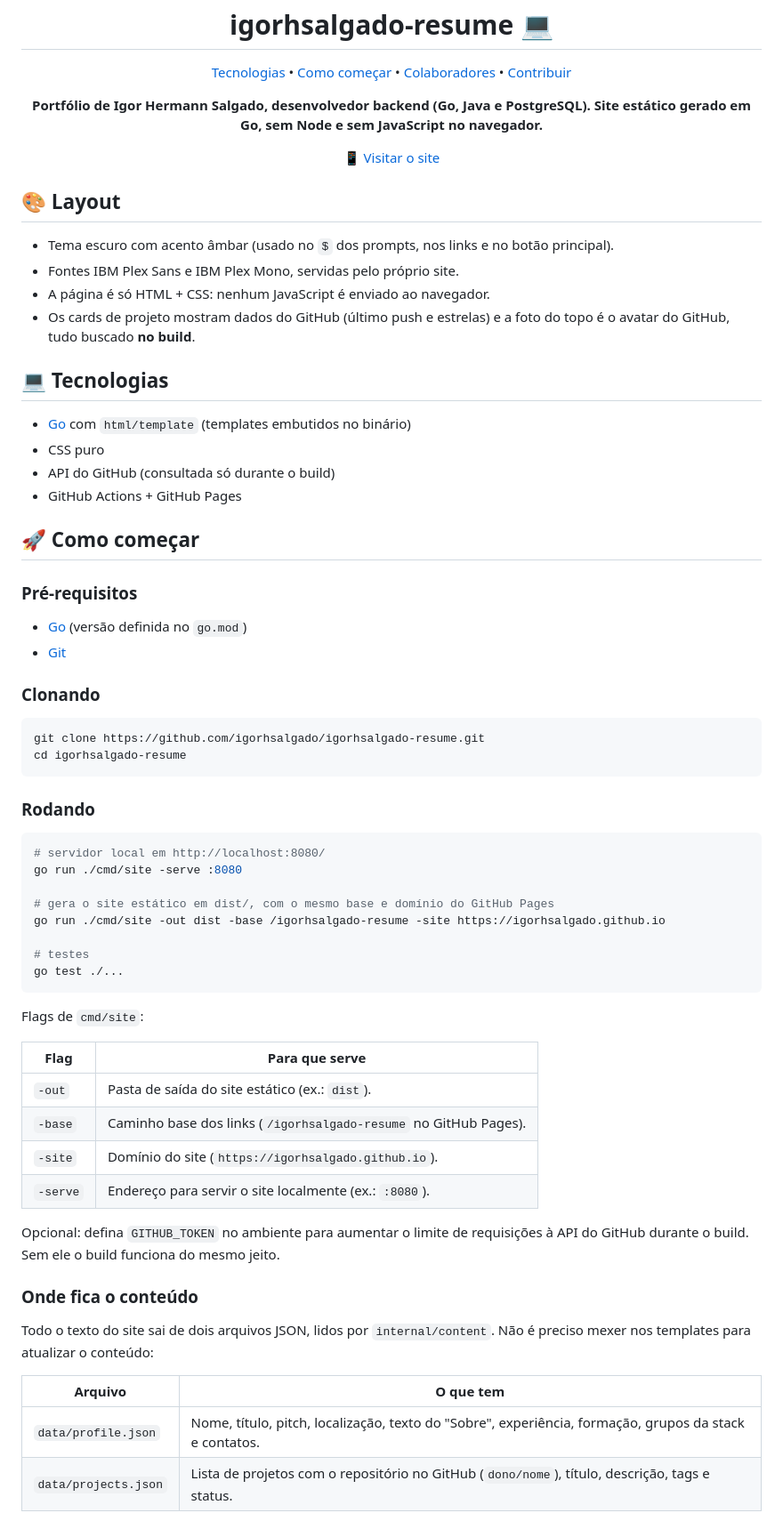
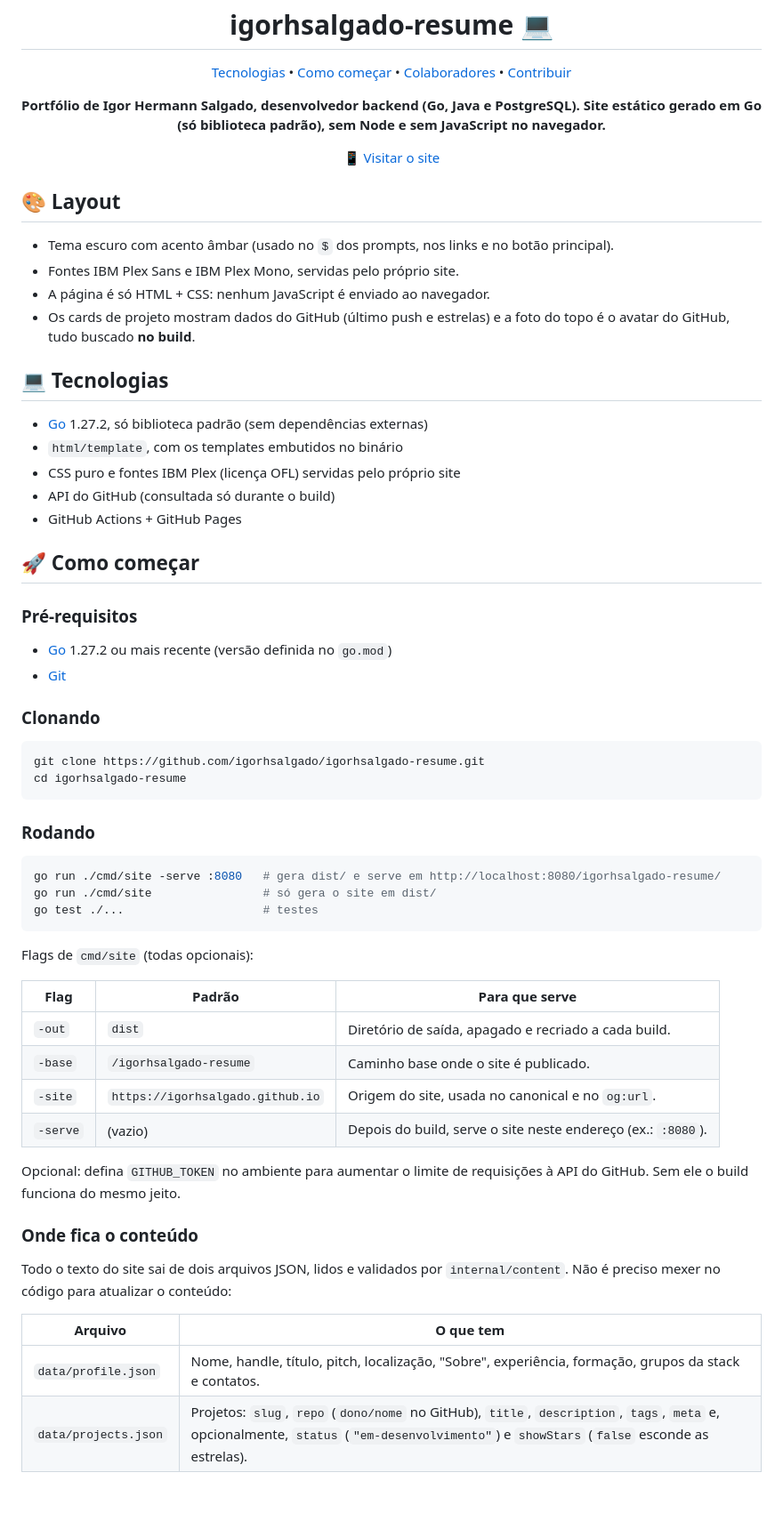
Before and after one commit to igorhsalgado/igorhsalgado-resume, a Markdown page: README.md, the part around one of its changes. Shown at 89% size. GitHub-like rendering; blank space fills up the shorter version.

Commit message:
docs: alinha o README com o código da feat/go-site

````diff
--- a/README.md
+++ b/README.md
@@ -8,7 +8,7 @@
 </p>
 
 <p align="center">
-    <b>Portfólio de Igor Hermann Salgado, desenvolvedor backend (Go, Java e PostgreSQL). Site estático gerado em Go, sem Node e sem JavaScript no navegador.</b>
+    <b>Portfólio de Igor Hermann Salgado, desenvolvedor backend (Go, Java e PostgreSQL). Site estático gerado em Go (só biblioteca padrão), sem Node e sem JavaScript no navegador.</b>
 </p>
 
 <p align="center">
@@ -24,8 +24,9 @@
 
 <h2 id="tech">💻 Tecnologias</h2>
 
-- [Go](https://go.dev) com `html/template` (templates embutidos no binário)
-- CSS puro
+- [Go](https://go.dev) 1.27.2, só biblioteca padrão (sem dependências externas)
+- `html/template`, com os templates embutidos no binário
+- CSS puro e fontes IBM Plex (licença OFL) servidas pelo próprio site
 - API do GitHub (consultada só durante o build)
 - GitHub Actions + GitHub Pages
 
@@ -33,7 +34,7 @@
 
 <h3>Pré-requisitos</h3>
 
-- [Go](https://go.dev/dl/) (versão definida no `go.mod`)
+- [Go](https://go.dev/dl/) 1.27.2 ou mais recente (versão definida no `go.mod`)
 - [Git](https://git-scm.com)
 
 <h3>Clonando</h3>
@@ -46,33 +47,28 @@ cd igorhsalgado-resume
 <h3>Rodando</h3>
 
 ```bash
-# servidor local em http://localhost:8080/
-go run ./cmd/site -serve :8080
-
-# gera o site estático em dist/, com o mesmo base e domínio do GitHub Pages
-go run ./cmd/site -out dist -base /igorhsalgado-resume -site https://igorhsalgado.github.io
-
-# testes
-go test ./...
+go run ./cmd/site -serve :8080   # gera dist/ e serve em http://localhost:8080/igorhsalgado-resume/
+go run ./cmd/site                # só gera o site em dist/
+go test ./...                    # testes
 ```
 
-Flags de `cmd/site`:
+Flags de `cmd/site` (todas opcionais):
 
-| Flag | Para que serve |
-| --- | --- |
-| `-out` | Pasta de saída do site estático (ex.: `dist`). |
-| `-base` | Caminho base dos links (`/igorhsalgado-resume` no GitHub Pages). |
-| `-site` | Domínio do site (`https://igorhsalgado.github.io`). |
-| `-serve` | Endereço para servir o site localmente (ex.: `:8080`). |
+| Flag | Padrão | Para que serve |
+| --- | --- | --- |
+| `-out` | `dist` | Diretório de saída, apagado e recriado a cada build. |
+| `-base` | `/igorhsalgado-resume` | Caminho base onde o site é publicado. |
+| `-site` | `https://igorhsalgado.github.io` | Origem do site, usada no canonical e no `og:url`. |
+| `-serve` | (vazio) | Depois do build, serve o site neste endereço (ex.: `:8080`). |
 
-Opcional: defina `GITHUB_TOKEN` no ambiente para aumentar o limite de requisições à API do GitHub durante o build. Sem ele o build funciona do mesmo jeito.
+Opcional: defina `GITHUB_TOKEN` no ambiente para aumentar o limite de requisições à API do GitHub. Sem ele o build funciona do mesmo jeito.
 
 <h3>Onde fica o conteúdo</h3>
 
-Todo o texto do site sai de dois arquivos JSON, lidos por `internal/content`. Não é preciso mexer nos templates para atualizar o conteúdo:
+Todo o texto do site sai de dois arquivos JSON, lidos e validados por `internal/content`. Não é preciso mexer no código para atualizar o conteúdo:
 
 | Arquivo | O que tem |
 | --- | --- |
-| `data/profile.json` | Nome, título, pitch, localização, texto do "Sobre", experiência, formação, grupos da stack e contatos. |
-| `data/projects.json` | Lista de projetos com o repositório no GitHub (`dono/nome`), título, descrição, tags e status. |
+| `data/profile.json` | Nome, handle, título, pitch, localização, "Sobre", experiência, formação, grupos da stack e contatos. |
+| `data/projects.json` | Projetos: `slug`, `repo` (`dono/nome` no GitHub), `title`, `description`, `tags`, `meta` e, opcionalmente, `status` (`"em-desenvolvimento"`) e `showStars` (`false` esconde as estrelas). |
 
````
Also changed, not shown: other parts of README.md (+34 -22 lines).
